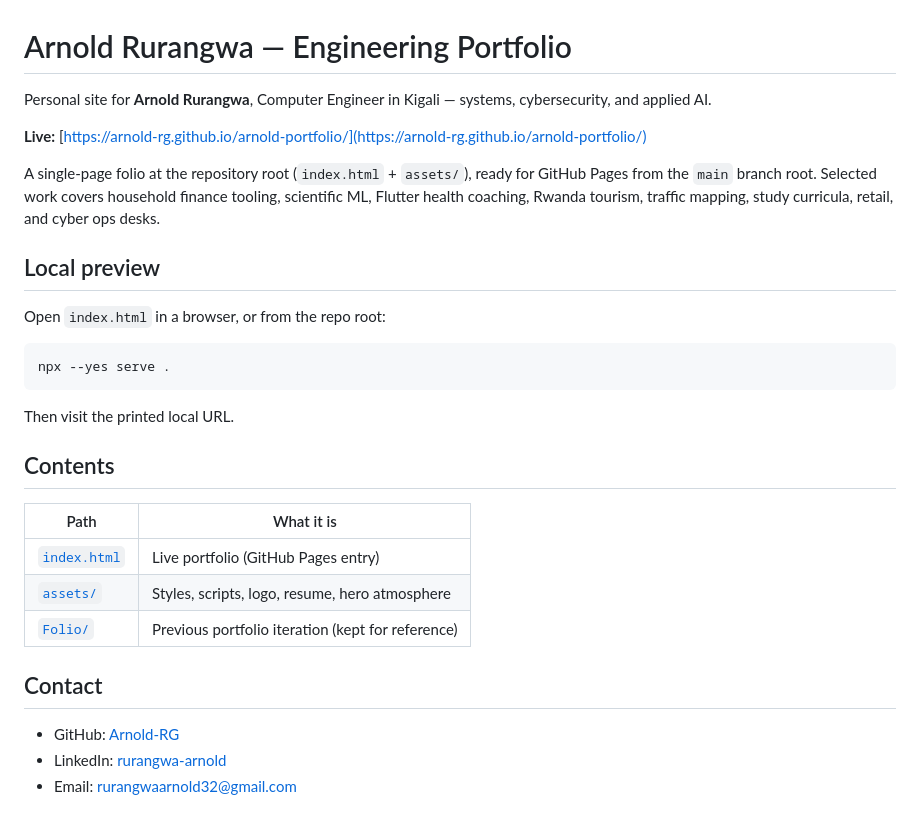
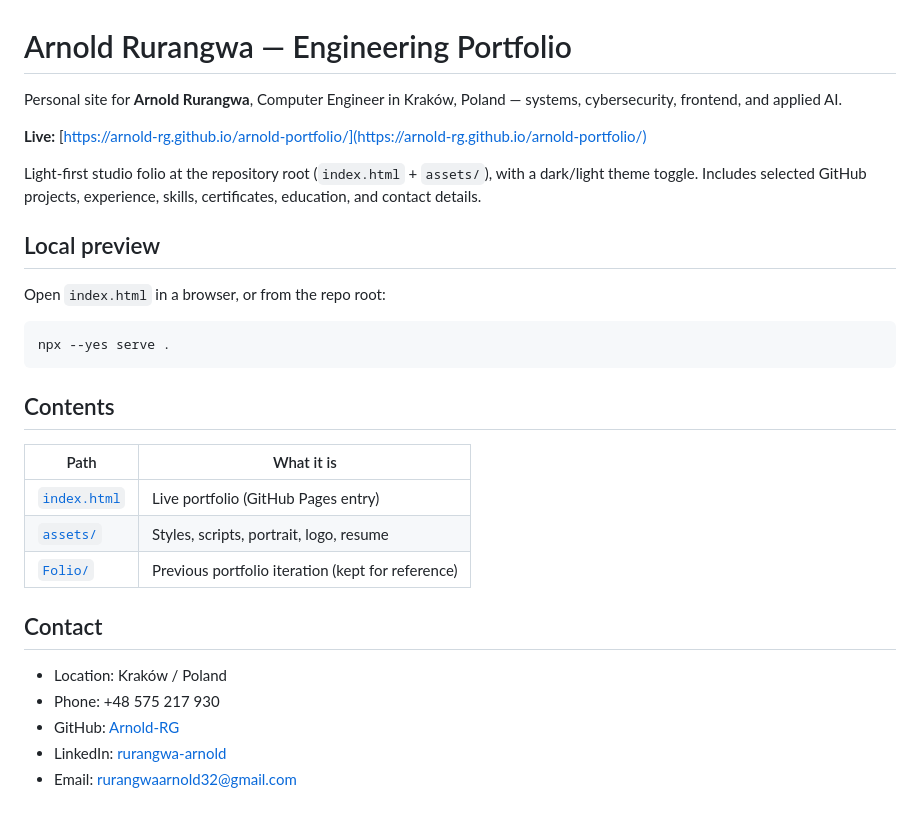
Before and after one commit to Arnold-RG/arnold-portfolio, a Markdown page: README.md, the part around the change. Rendered like a GitHub page.

Commit message:
Refresh portfolio with portrait, Krakow contact, and light studio theme.
Add experience, skills, certificates, and a dark/light toggle so the live site reads as a professional engineer folio.

````diff
--- a/README.md
+++ b/README.md
@@ -1,10 +1,10 @@
 # Arnold Rurangwa — Engineering Portfolio
 
-Personal site for **Arnold Rurangwa**, Computer Engineer in Kigali — systems, cybersecurity, and applied AI.
+Personal site for **Arnold Rurangwa**, Computer Engineer in Kraków, Poland — systems, cybersecurity, frontend, and applied AI.
 
 **Live:** [https://arnold-rg.github.io/arnold-portfolio/](https://arnold-rg.github.io/arnold-portfolio/)
 
-A single-page folio at the repository root (`index.html` + `assets/`), ready for GitHub Pages from the `main` branch root. Selected work covers household finance tooling, scientific ML, Flutter health coaching, Rwanda tourism, traffic mapping, study curricula, retail, and cyber ops desks.
+Light-first studio folio at the repository root (`index.html` + `assets/`), with a dark/light theme toggle. Includes selected GitHub projects, experience, skills, certificates, education, and contact details.
 
 ## Local preview
 
@@ -14,18 +14,18 @@ Open `index.html` in a browser, or from the repo root:
 npx --yes serve .
 ```
 
-Then visit the printed local URL.
-
 ## Contents
 
 | Path | What it is |
 | --- | --- |
 | [`index.html`](./index.html) | Live portfolio (GitHub Pages entry) |
-| [`assets/`](./assets/) | Styles, scripts, logo, resume, hero atmosphere |
+| [`assets/`](./assets/) | Styles, scripts, portrait, logo, resume |
 | [`Folio/`](./Folio/) | Previous portfolio iteration (kept for reference) |
 
 ## Contact
 
+- Location: Kraków / Poland
+- Phone: +48 575 217 930
 - GitHub: [Arnold-RG](https://github.com/Arnold-RG)
 - LinkedIn: [rurangwa-arnold](https://www.linkedin.com/in/rurangwa-arnold-53b90520b/)
 - Email: [rurangwaarnold32@gmail.com](mailto:rurangwaarnold32@gmail.com)
````
Also changed, not shown: assets/portrait.png (added), 4 other files.
